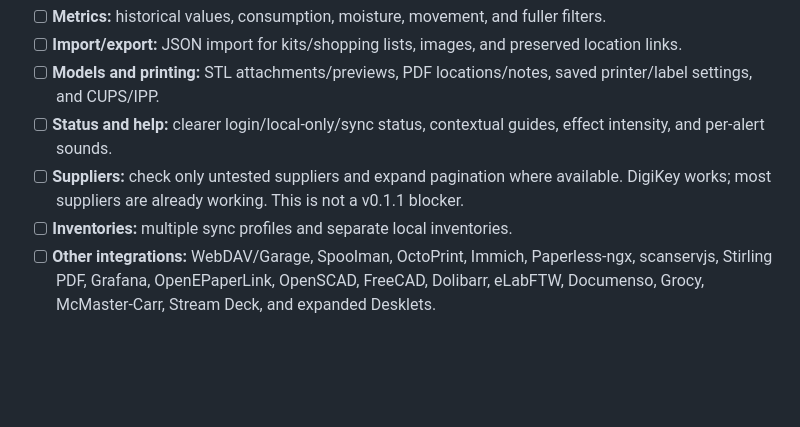
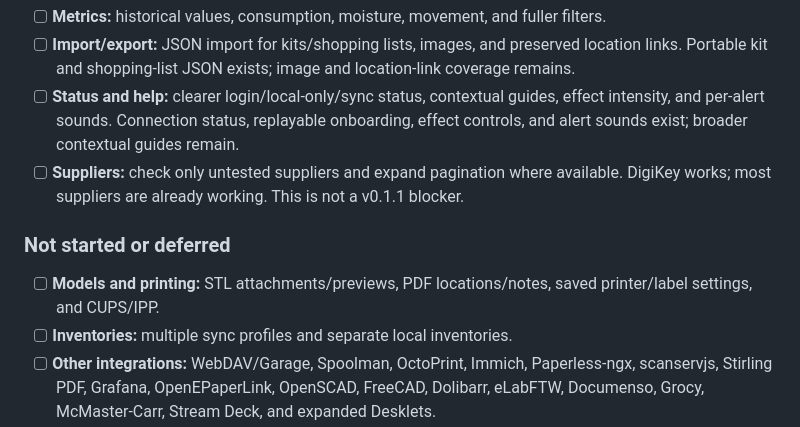
Before and after one commit to DavidThePurple/Inventorinator, a Markdown page: docs/roadmap.md, the part around one of its changes. Drawn GitHub-style; blank space fills up the shorter version.

```diff
--- a/docs/roadmap.md
+++ b/docs/roadmap.md
@@ -47,8 +58,11 @@ Details: [import review and undo](import-review-and-undo.md). Shared undo requir
 - [ ] **Metrics:** historical values, consumption, moisture, movement, and fuller filters.
-- [ ] **Import/export:** JSON import for kits/shopping lists, images, and preserved location links.
+- [ ] **Import/export:** JSON import for kits/shopping lists, images, and preserved location links. Portable kit and shopping-list JSON exists; image and location-link coverage remains.
+- [ ] **Status and help:** clearer login/local-only/sync status, contextual guides, effect intensity, and per-alert sounds. Connection status, replayable onboarding, effect controls, and alert sounds exist; broader contextual guides remain.
+- [ ] **Suppliers:** check only untested suppliers and expand pagination where available. DigiKey works; most suppliers are already working. This is not a v0.1.1 blocker.
+
+### Not started or deferred
+
 - [ ] **Models and printing:** STL attachments/previews, PDF locations/notes, saved printer/label settings, and CUPS/IPP.
-- [ ] **Status and help:** clearer login/local-only/sync status, contextual guides, effect intensity, and per-alert sounds.
-- [ ] **Suppliers:** check only untested suppliers and expand pagination where available. DigiKey works; most suppliers are already working. This is not a v0.1.1 blocker.
 - [ ] **Inventories:** multiple sync profiles and separate local inventories.
 - [ ] **Other integrations:** WebDAV/Garage, Spoolman, OctoPrint, Immich, Paperless-ngx, scanservjs, Stirling PDF, Grafana, OpenEPaperLink, OpenSCAD, FreeCAD, Dolibarr, eLabFTW, Documenso, Grocy, McMaster-Carr, Stream Deck, and expanded Desklets.
 
```
Also changed, not shown: other parts of docs/roadmap.md (+26 -15 lines).
